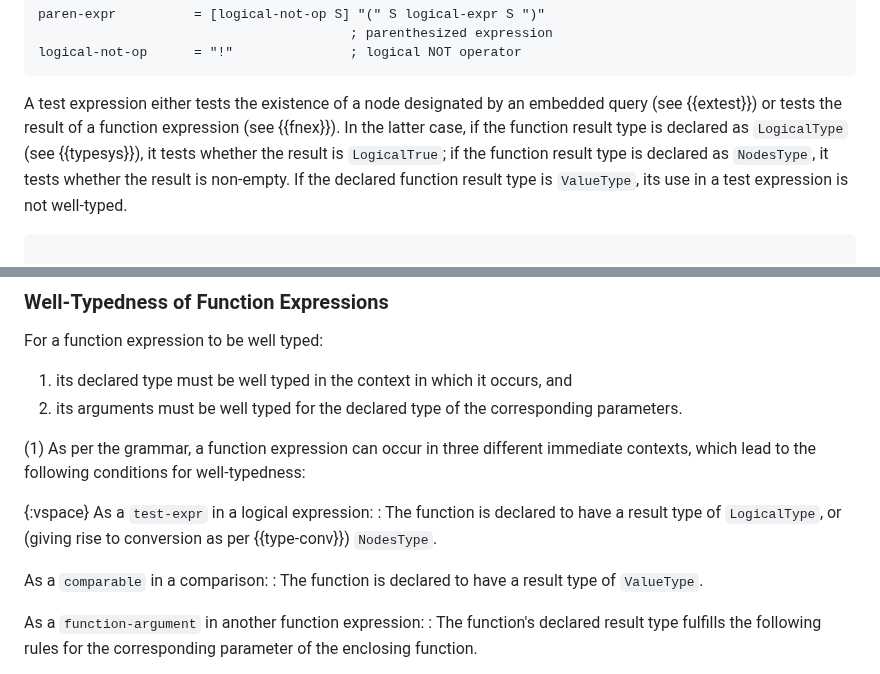
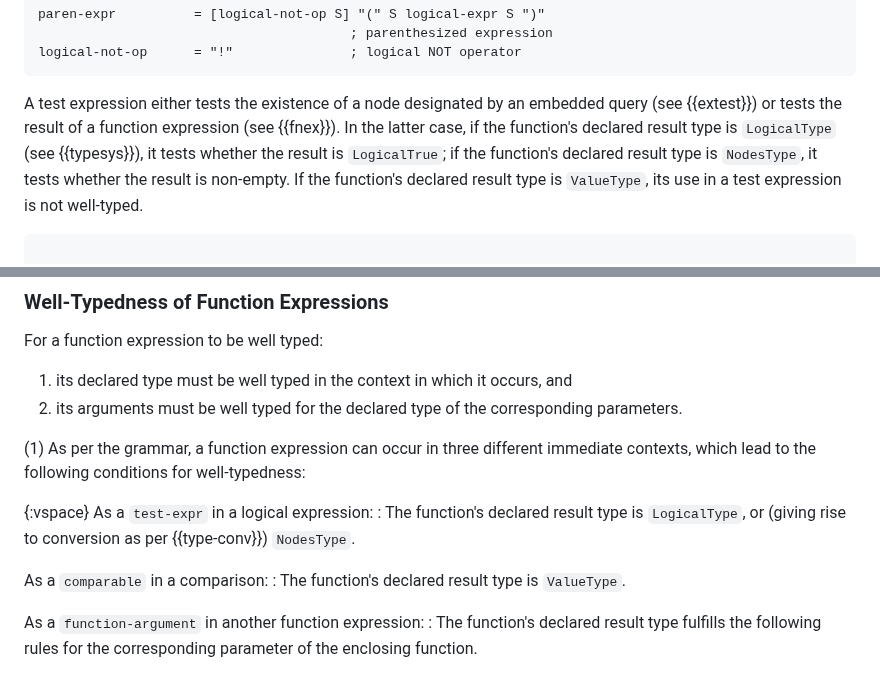
Before and after one commit to ietf-wg-jsonpath/draft-ietf-jsonpath-base, a Markdown page: draft-ietf-jsonpath-base.md, 2 parts joined by grey strips. Drawn GitHub-style.

Commit message:
streamlin "is declared to have a result type of"

```diff
--- a/draft-ietf-jsonpath-base.md
+++ b/draft-ietf-jsonpath-base.md
@@ -1175,11 +1175,11 @@ A test expression
 either tests the existence of a node
 designated by an embedded query (see {{extest}}) or tests the
 result of a function expression (see {{fnex}}).
-In the latter case, if the function result type is declared as
+In the latter case, if the function's declared result type is
 `LogicalType` (see {{typesys}}), it tests whether the result
-is `LogicalTrue`; if the function result type is declared as
+is `LogicalTrue`; if the function's declared result type is
 `NodesType`, it tests whether the result is non-empty.
-If the declared function result type is `ValueType`, its use in a
+If the function's declared result type is `ValueType`, its use in a
 test expression is not well-typed.
 
 ~~~ abnf
@@ -1522,11 +1522,11 @@ immediate contexts, which lead to the following conditions for well-typedness:
 
 {:vspace}
 As a `test-expr` in a logical expression:
-: The function is declared to have a result type of `LogicalType`, or
+: The function's declared result type is `LogicalType`, or
   (giving rise to conversion as per {{type-conv}}) `NodesType`.
 
 As a `comparable` in a comparison:
-: The function is declared to have a result type of `ValueType`.
+: The function's declared result type is `ValueType`.
 
 As a `function-argument` in another function expression:
 : The function's declared result type fulfills the following rules for
```
